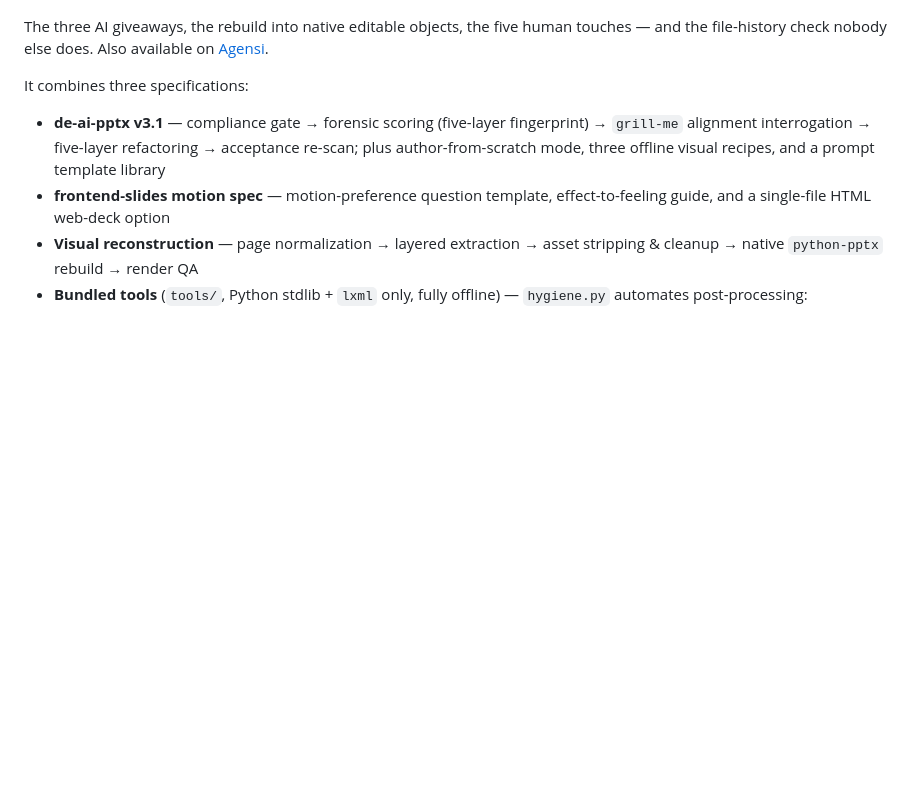
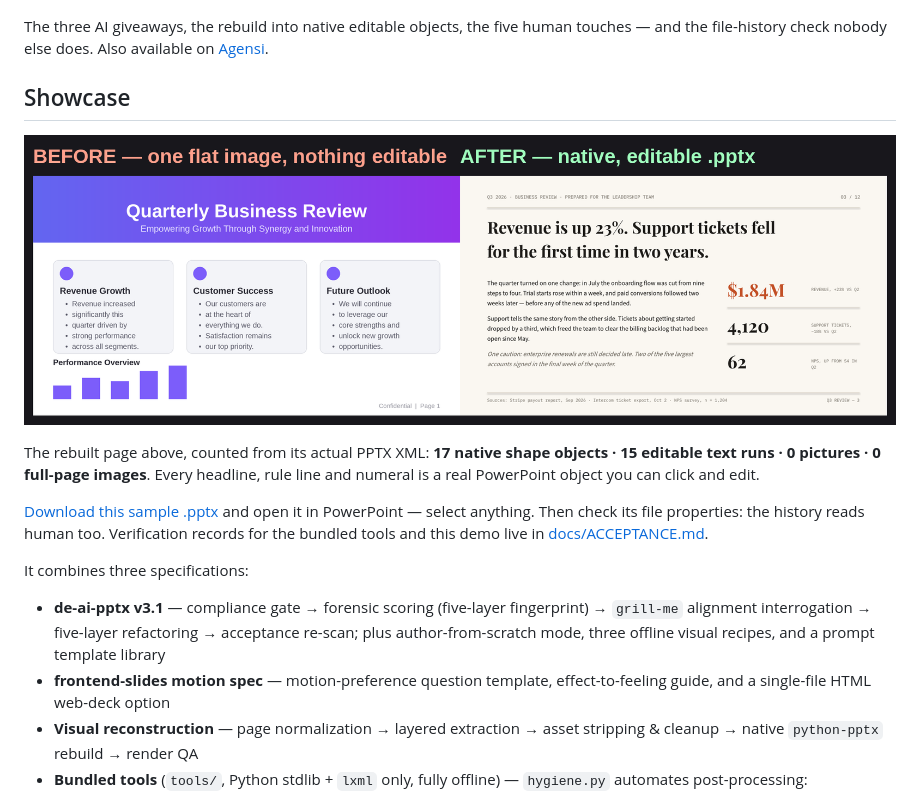
Before and after one commit to Sakura-0311/image-to-editable-ppt, a Markdown page: README.md, the part around the change. Drawn GitHub-style; pictures changed too: assets/before-after.png (added); blank space fills up the shorter version.

Commit message:
Borrow from SlideMuse: quantified showcase + downloadable sample, public acceptance log, content approval gate

```diff
--- a/README.md
+++ b/README.md
@@ -11,6 +11,14 @@ An offline skill pack that rebuilds images / PDFs / flattened slides into **edit
 [![Watch the demo video](assets/demo-video-en.jpg)](https://drive.google.com/file/d/1Lg6DDoqF9VS-tfutTxHaW-3dcL_llQWm/view)
 
 The three AI giveaways, the rebuild into native editable objects, the five human touches — and the file-history check nobody else does. Also available on [Agensi](https://www.agensi.io/skills/image-to-editable-ppt).
+
+## Showcase
+
+![Before: flat AI-look slide. After: human-style native rebuild](assets/before-after.png)
+
+The rebuilt page above, counted from its actual PPTX XML: **17 native shape objects · 15 editable text runs · 0 pictures · 0 full-page images**. Every headline, rule line and numeral is a real PowerPoint object you can click and edit.
+
+[Download this sample .pptx](showcase/sample-editable.pptx) and open it in PowerPoint — select anything. Then check its file properties: the history reads human too. Verification records for the bundled tools and this demo live in [docs/ACCEPTANCE.md](docs/ACCEPTANCE.md).
 
 It combines three specifications:
 
```
Also changed, not shown: README.zh-CN.md (+8 -0 lines), SKILL.md (+2 -1 lines), docs/ACCEPTANCE.md (added, +27 -0 lines), 1 other file.
